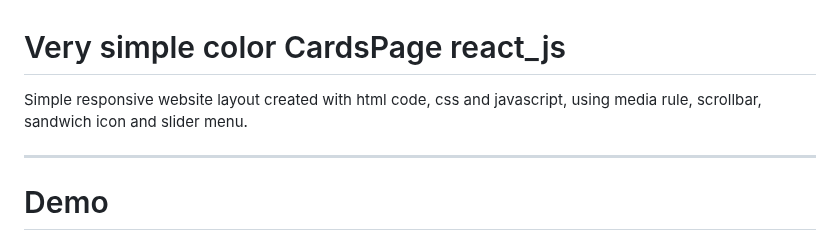
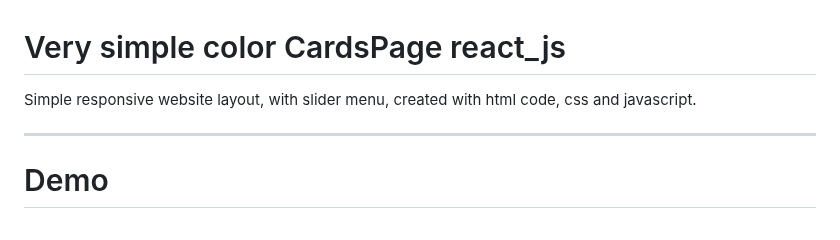
Before and after one commit to Almir-git-unifc/Simple_Layout_responsivo, a Markdown page: README.md, the part around the change. Rendered like a GitHub page.

Commit message:
Update README.md
title updating

```diff
--- a/README.md
+++ b/README.md
@@ -1,6 +1,6 @@
 Very simple color CardsPage react_js
 ====================================
-Simple responsive website layout created with html code, css and javascript, using media rule, scrollbar, sandwich icon and slider menu.
+Simple responsive website layout, with slider menu, created with html code, css and javascript.
 
 ---------------------------------------------------------------------------------------------------------
 
```
